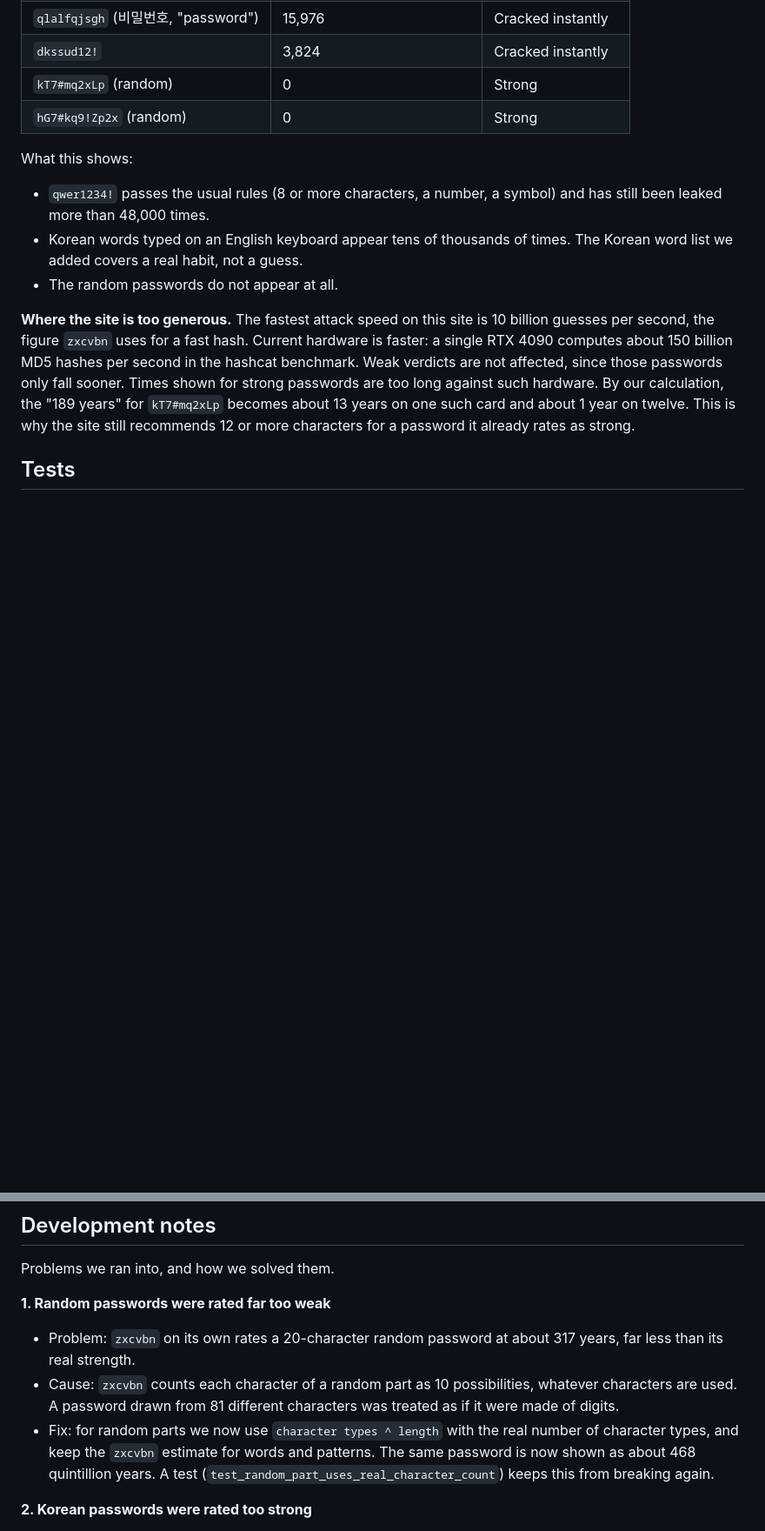
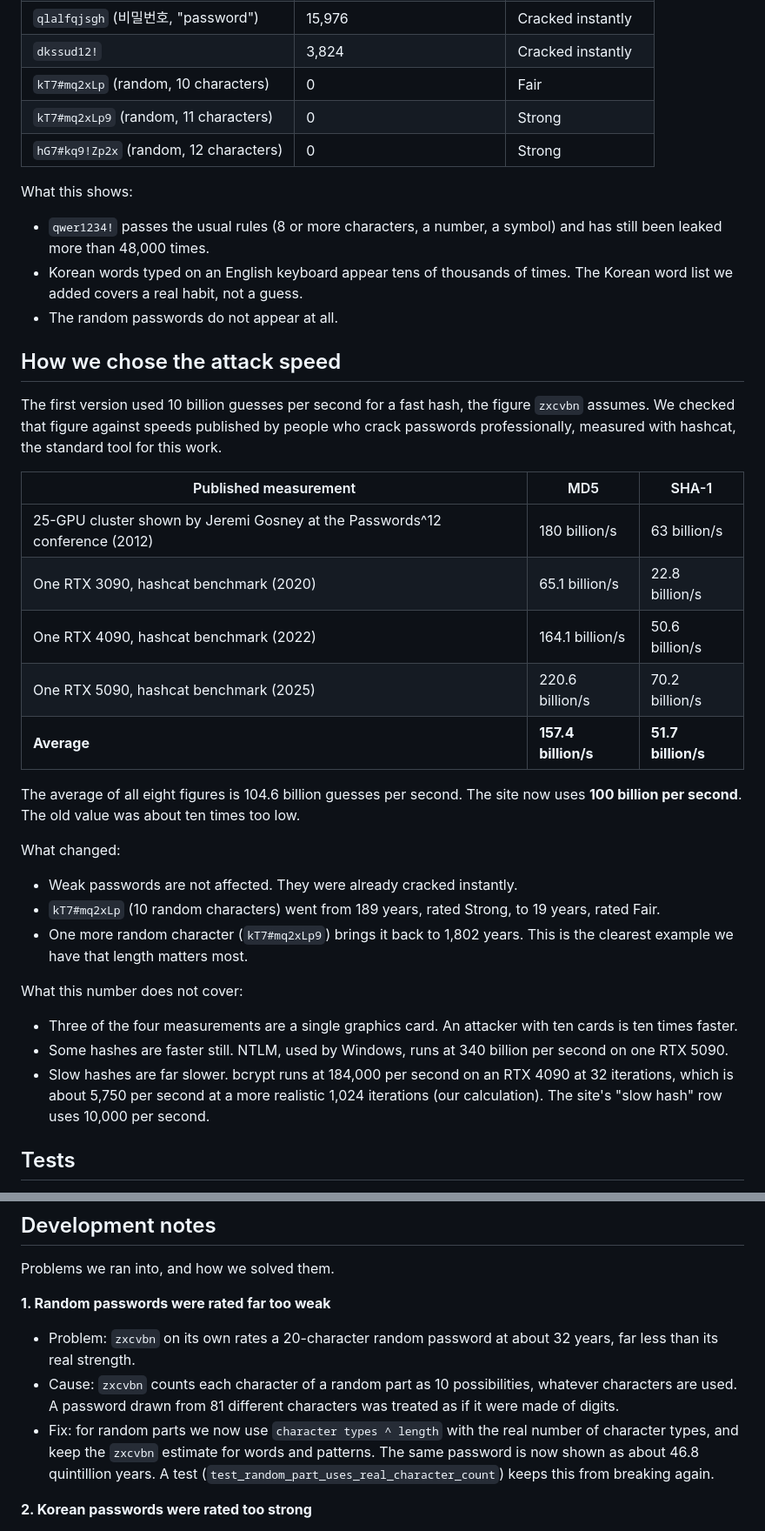
Before and after one commit to wjx-kinetics/password-site-en, a Markdown page: README.md, 2 parts joined by grey strips. Shown at 87% size. Drawn GitHub-style; blank space fills up the shorter version.

```diff
--- a/README.md
+++ b/README.md
@@ -169,8 +169,9 @@ To see whether the site's verdicts match reality, we looked up our example passw
 | `dkssud` (안녕, "hello") | 24,239 | Cracked instantly |
 | `qlalfqjsgh` (비밀번호, "password") | 15,976 | Cracked instantly |
 | `dkssud12!` | 3,824 | Cracked instantly |
-| `kT7#mq2xLp` (random) | 0 | Strong |
-| `hG7#kq9!Zp2x` (random) | 0 | Strong |
+| `kT7#mq2xLp` (random, 10 characters) | 0 | Fair |
+| `kT7#mq2xLp9` (random, 11 characters) | 0 | Strong |
+| `hG7#kq9!Zp2x` (random, 12 characters) | 0 | Strong |
 
 What this shows:
 
@@ -178,7 +179,31 @@ What this shows:
 - Korean words typed on an English keyboard appear tens of thousands of times. The Korean word list we added covers a real habit, not a guess.
 - The random passwords do not appear at all.
 
-**Where the site is too generous.** The fastest attack speed on this site is 10 billion guesses per second, the figure `zxcvbn` uses for a fast hash. Current hardware is faster: a single RTX 4090 computes about 150 billion MD5 hashes per second in the hashcat benchmark. Weak verdicts are not affected, since those passwords only fall sooner. Times shown for strong passwords are too long against such hardware. By our calculation, the "189 years" for `kT7#mq2xLp` becomes about 13 years on one such card and about 1 year on twelve. This is why the site still recommends 12 or more characters for a password it already rates as strong.
+## How we chose the attack speed
+
+The first version used 10 billion guesses per second for a fast hash, the figure `zxcvbn` assumes. We checked that figure against speeds published by people who crack passwords professionally, measured with hashcat, the standard tool for this work.
+
+| Published measurement | MD5 | SHA-1 |
+|---|---|---|
+| 25-GPU cluster shown by Jeremi Gosney at the Passwords^12 conference (2012) | 180 billion/s | 63 billion/s |
+| One RTX 3090, hashcat benchmark (2020) | 65.1 billion/s | 22.8 billion/s |
+| One RTX 4090, hashcat benchmark (2022) | 164.1 billion/s | 50.6 billion/s |
+| One RTX 5090, hashcat benchmark (2025) | 220.6 billion/s | 70.2 billion/s |
+| **Average** | **157.4 billion/s** | **51.7 billion/s** |
+
+The average of all eight figures is 104.6 billion guesses per second. The site now uses **100 billion per second**. The old value was about ten times too low.
+
+What changed:
+
+- Weak passwords are not affected. They were already cracked instantly.
+- `kT7#mq2xLp` (10 random characters) went from 189 years, rated Strong, to 19 years, rated Fair.
+- One more random character (`kT7#mq2xLp9`) brings it back to 1,802 years. This is the clearest example we have that length matters most.
+
+What this number does not cover:
+
+- Three of the four measurements are a single graphics card. An attacker with ten cards is ten times faster.
+- Some hashes are faster still. NTLM, used by Windows, runs at 340 billion per second on one RTX 5090.
+- Slow hashes are far slower. bcrypt runs at 184,000 per second on an RTX 4090 at 32 iterations, which is about 5,750 per second at a more realistic 1,024 iterations (our calculation). The site's "slow hash" row uses 10,000 per second.
 
 ## Tests
 
@@ -230,9 +255,9 @@ Problems we ran into, and how we solved them.
 
 **1. Random passwords were rated far too weak**
 
-- Problem: `zxcvbn` on its own rates a 20-character random password at about 317 years, far less than its real strength.
+- Problem: `zxcvbn` on its own rates a 20-character random password at about 32 years, far less than its real strength.
 - Cause: `zxcvbn` counts each character of a random part as 10 possibilities, whatever characters are used. A password drawn from 81 different characters was treated as if it were made of digits.
-- Fix: for random parts we now use `character types ^ length` with the real number of character types, and keep the `zxcvbn` estimate for words and patterns. The same password is now shown as about 468 quintillion years. A test (`test_random_part_uses_real_character_count`) keeps this from breaking again.
+- Fix: for random parts we now use `character types ^ length` with the real number of character types, and keep the `zxcvbn` estimate for words and patterns. The same password is now shown as about 46.8 quintillion years. A test (`test_random_part_uses_real_character_count`) keeps this from breaking again.
 
 **2. Korean passwords were rated too strong**
 
```
Also changed, not shown: other parts of README.md (+10 -4 lines), docs/screenshot-generate.jpg, docs/screenshot-strong.jpg, docs/screenshot-weak.jpg, 4 other files.
